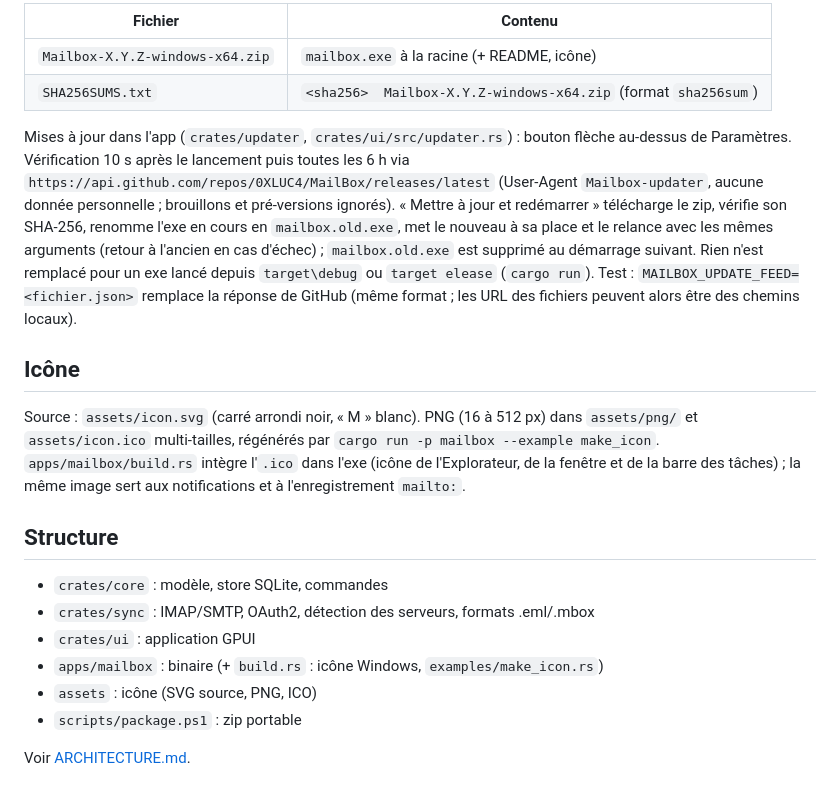
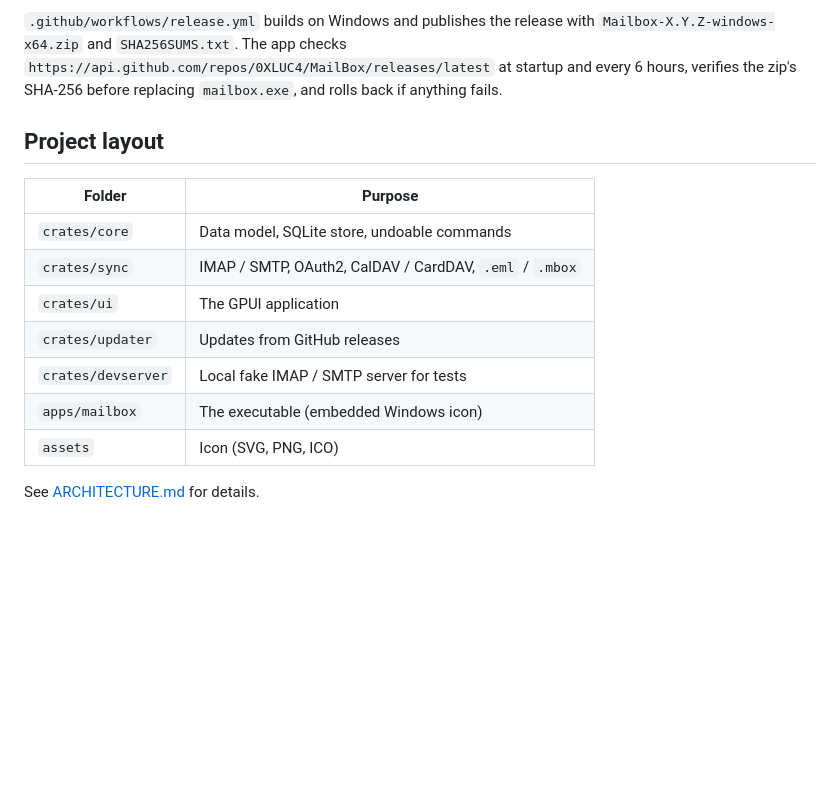
Before and after one commit to 0XLUC4/MailBox, a Markdown page: README.md, the part around one of its changes. GitHub-like rendering; blank space fills up the shorter version.

```diff
--- a/README.md
+++ b/README.md
@@ -49,34 +72,19 @@ Windows, lance `scripts/package.ps1` et publie la release GitHub avec exactement
 
-| Fichier | Contenu |
+`.github/workflows/release.yml` builds on Windows and publishes the release with
+`Mailbox-X.Y.Z-windows-x64.zip` and `SHA256SUMS.txt`. The app checks
+`https://api.github.com/repos/0XLUC4/MailBox/releases/latest` at startup and every 6 hours, verifies
+the zip's SHA-256 before replacing `mailbox.exe`, and rolls back if anything fails.
+
+## Project layout
+
+| Folder | Purpose |
 |---|---|
-| `Mailbox-X.Y.Z-windows-x64.zip` | `mailbox.exe` à la racine (+ README, icône) |
-| `SHA256SUMS.txt` | `<sha256>  Mailbox-X.Y.Z-windows-x64.zip` (format `sha256sum`) |
+| `crates/core` | Data model, SQLite store, undoable commands |
+| `crates/sync` | IMAP / SMTP, OAuth2, CalDAV / CardDAV, `.eml` / `.mbox` |
+| `crates/ui` | The GPUI application |
+| `crates/updater` | Updates from GitHub releases |
+| `crates/devserver` | Local fake IMAP / SMTP server for tests |
+| `apps/mailbox` | The executable (embedded Windows icon) |
+| `assets` | Icon (SVG, PNG, ICO) |
 
-Mises à jour dans l'app (`crates/updater`, `crates/ui/src/updater.rs`) : bouton flèche au-dessus de
-Paramètres. Vérification 10 s après le lancement puis toutes les 6 h via
-`https://api.github.com/repos/0XLUC4/MailBox/releases/latest` (User-Agent `Mailbox-updater`, aucune
-donnée personnelle ; brouillons et pré-versions ignorés). « Mettre à jour et redémarrer » télécharge
-le zip, vérifie son SHA-256, renomme l'exe en cours en `mailbox.old.exe`, met le nouveau à sa place
-et le relance avec les mêmes arguments (retour à l'ancien en cas d'échec) ; `mailbox.old.exe` est
-supprimé au démarrage suivant. Rien n'est remplacé pour un exe lancé depuis `target\debug` ou
-`target
-elease` (`cargo run`). Test : `MAILBOX_UPDATE_FEED=<fichier.json>` remplace la réponse de
-GitHub (même format ; les URL des fichiers peuvent alors être des chemins locaux).
-
-## Icône
-
-Source : `assets/icon.svg` (carré arrondi noir, « M » blanc). PNG (16 à 512 px) dans `assets/png/`
-et `assets/icon.ico` multi-tailles, régénérés par `cargo run -p mailbox --example make_icon`.
-`apps/mailbox/build.rs` intègre l'`.ico` dans l'exe (icône de l'Explorateur, de la fenêtre et de la
-barre des tâches) ; la même image sert aux notifications et à l'enregistrement `mailto:`.
-
-## Structure
-
-- `crates/core` : modèle, store SQLite, commandes
-- `crates/sync` : IMAP/SMTP, OAuth2, détection des serveurs, formats .eml/.mbox
-- `crates/ui` : application GPUI
-- `apps/mailbox` : binaire (+ `build.rs` : icône Windows, `examples/make_icon.rs`)
-- `assets` : icône (SVG source, PNG, ICO)
-- `scripts/package.ps1` : zip portable
-
-Voir [ARCHITECTURE.md](ARCHITECTURE.md).
+See [ARCHITECTURE.md](ARCHITECTURE.md) for details.
```
Also changed, not shown: other parts of README.md (+58 -35 lines), docs/images/screenshot.png (added).
